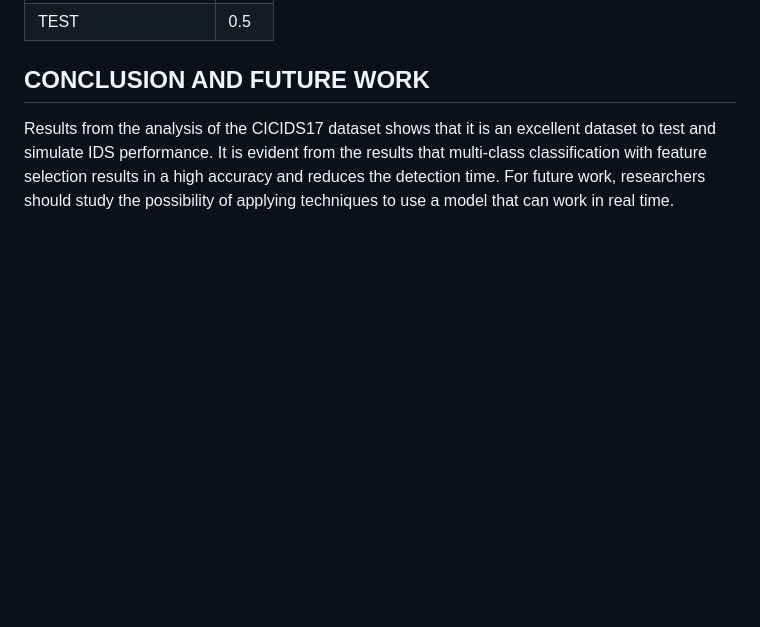
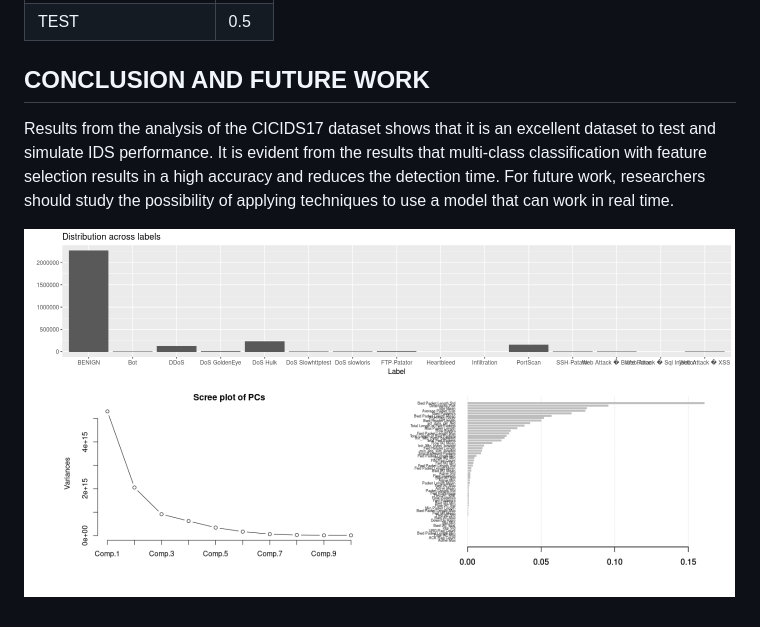
Before and after one commit to SuryaThiru/Intrusion-detection-system, a Markdown page: README.md, the part around the change printed below. GitHub-like rendering; pictures changed too: reports/report.png (added); blank space fills up the shorter version.

Commit message:
add image

```diff
--- a/README.md
+++ b/README.md
@@ -154,3 +152,5 @@ dataset to test and simulate IDS performance. It is evident from the results tha
 multi-class classification with feature selection results in a high accuracy and reduces
 the detection time.
 For future work, researchers should study the possibility of applying techniques to use a model that can work in real time.
+
+![image-that-doesnt-help](reports/report.png)
```
Also changed, not shown: other parts of README.md (+0 -2 lines).
